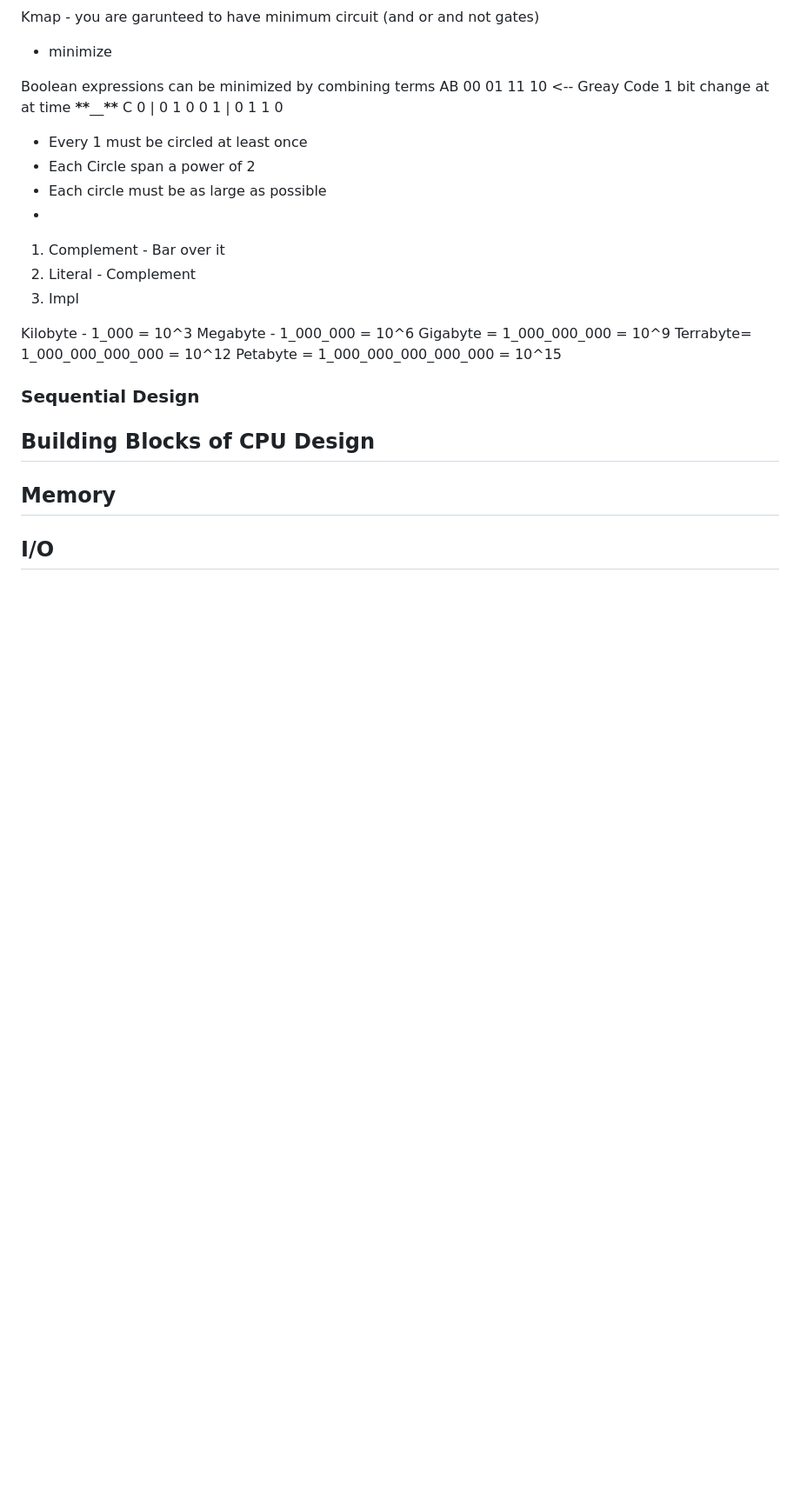
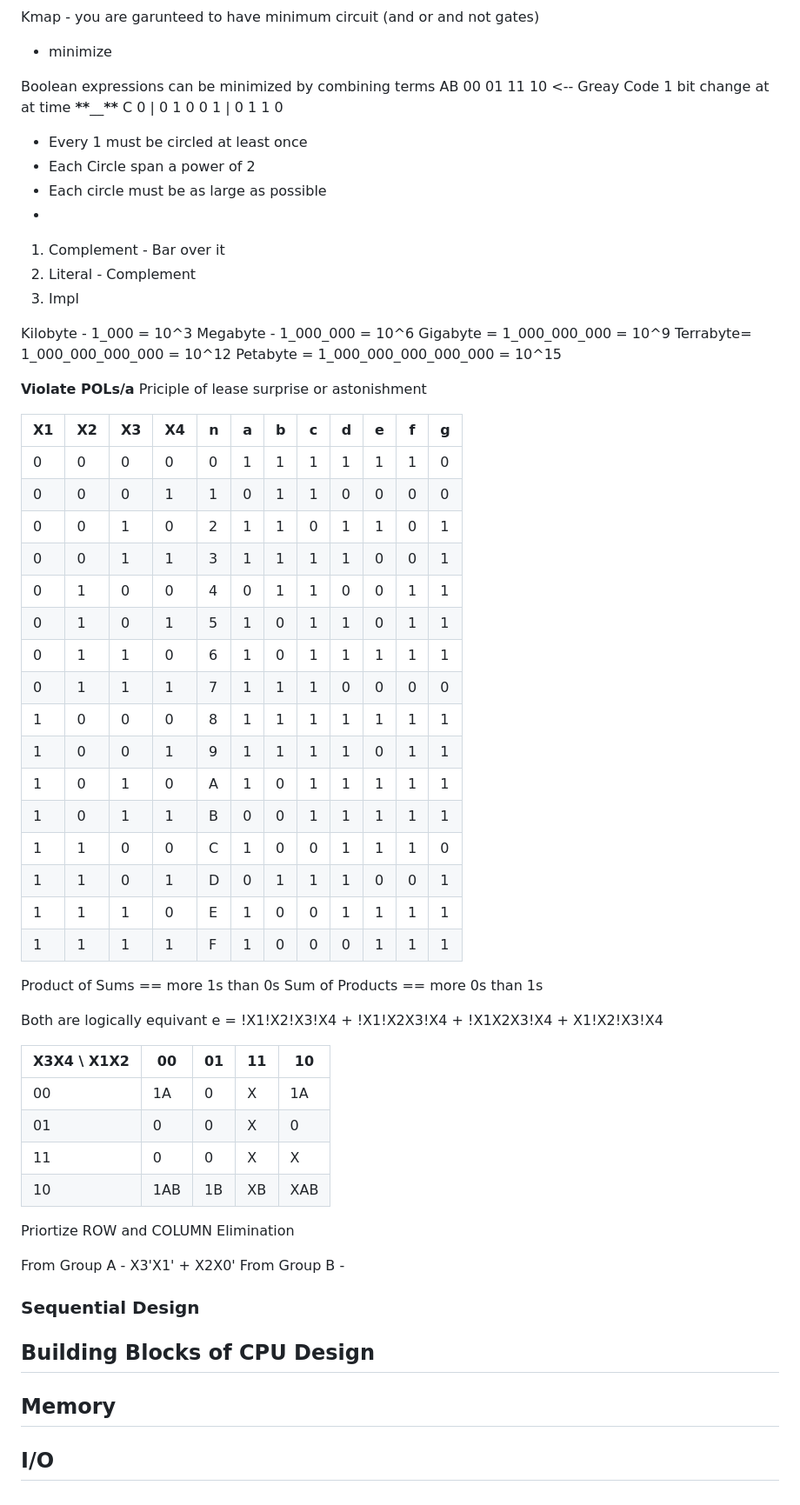
Before and after one commit to tamkhaivo/college-notes, a Markdown page: CSC 137/CSC137.md, the part around the change. Shown at 87% size. GitHub-like rendering; blank space fills up the shorter version.

```diff
--- a/CSC 137/CSC137.md
+++ b/CSC 137/CSC137.md
@@ -123,6 +123,46 @@ Gigabyte = 1_000_000_000 = 10^9
 Terrabyte= 1_000_000_000_000 = 10^12
 Petabyte = 1_000_000_000_000_000 = 10^15
 
+**Violate POLs/a**
+Priciple of lease surprise or astonishment
+
+| X1  | X2  | X3  | X4  | n   | a   | b   | c   | d   | e   | f   | g   |
+| --- | --- | --- | --- | --- | --- | --- | --- | --- | --- | --- | --- |
+| 0   | 0   | 0   | 0   | 0   | 1   | 1   | 1   | 1   | 1   | 1   | 0   |
+| 0   | 0   | 0   | 1   | 1   | 0   | 1   | 1   | 0   | 0   | 0   | 0   |
+| 0   | 0   | 1   | 0   | 2   | 1   | 1   | 0   | 1   | 1   | 0   | 1   |
+| 0   | 0   | 1   | 1   | 3   | 1   | 1   | 1   | 1   | 0   | 0   | 1   |
+| 0   | 1   | 0   | 0   | 4   | 0   | 1   | 1   | 0   | 0   | 1   | 1   |
+| 0   | 1   | 0   | 1   | 5   | 1   | 0   | 1   | 1   | 0   | 1   | 1   |
+| 0   | 1   | 1   | 0   | 6   | 1   | 0   | 1   | 1   | 1   | 1   | 1   |
+| 0   | 1   | 1   | 1   | 7   | 1   | 1   | 1   | 0   | 0   | 0   | 0   |
+| 1   | 0   | 0   | 0   | 8   | 1   | 1   | 1   | 1   | 1   | 1   | 1   |
+| 1   | 0   | 0   | 1   | 9   | 1   | 1   | 1   | 1   | 0   | 1   | 1   |
+| 1   | 0   | 1   | 0   | A   | 1   | 0   | 1   | 1   | 1   | 1   | 1   |
+| 1   | 0   | 1   | 1   | B   | 0   | 0   | 1   | 1   | 1   | 1   | 1   |
+| 1   | 1   | 0   | 0   | C   | 1   | 0   | 0   | 1   | 1   | 1   | 0   |
+| 1   | 1   | 0   | 1   | D   | 0   | 1   | 1   | 1   | 0   | 0   | 1   |
+| 1   | 1   | 1   | 0   | E   | 1   | 0   | 0   | 1   | 1   | 1   | 1   |
+| 1   | 1   | 1   | 1   | F   | 1   | 0   | 0   | 0   | 1   | 1   | 1   |
+
+Product of Sums == more 1s than 0s
+Sum of Products == more 0s than 1s
+
+Both are logically equivant
+e = !X1!X2!X3!X4 + !X1!X2X3!X4 + !X1X2X3!X4 + X1!X2!X3!X4
+
+| X3X4 \ X1X2 | 00  | 01  | 11  | 10  |
+| ----------- | --- | --- | --- | --- |
+| 00          | 1A  | 0   | X   | 1A  |
+| 01          | 0   | 0   | X   | 0   |
+| 11          | 0   | 0   | X   | X   |
+| 10          | 1AB | 1B  | XB  | XAB |
+
+Priortize ROW and COLUMN Elimination
+
+From Group A - X3'X1' + X2X0'
+From Group B -
+
 ### Sequential Design
 
 ## Building Blocks of CPU Design
```
Also changed, not shown: CSC 138/CSC138.md (+33 -0 lines).
